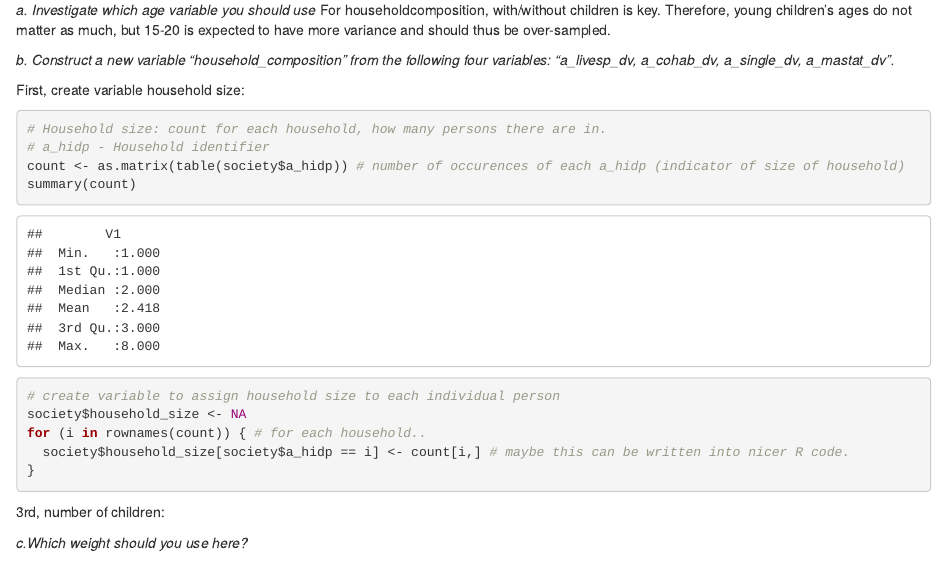
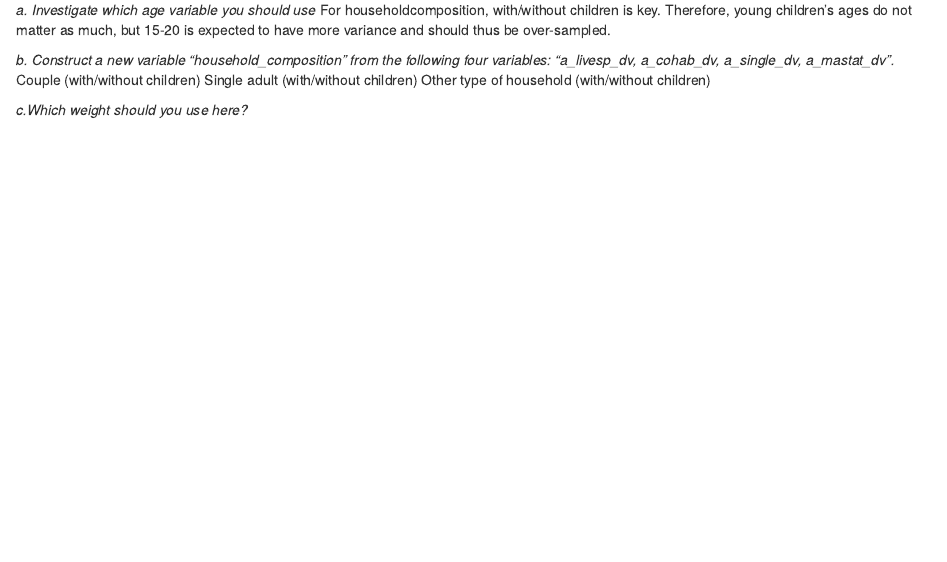
Before and after one commit to hanneoberman/svy, an R Markdown document (SurveyFinalAssignment.Rmd): the page in a window 1100 px wide, from 4080 px down. Rendered offline with R 4.5, knitr and Pandoc, with nearby package versions.

Commit message:
Revert "Q5b"
This reverts commit 5bf496d45c98aec5f549cf322e08fc9eedb3b068.

````diff
--- a/SurveyFinalAssignment.Rmd
+++ b/SurveyFinalAssignment.Rmd
@@ -50,22 +50,9 @@ Therefore, young children's ages do not matter as much, but 15-20 is expected to
 
 
 *b. Construct a new variable "household_composition" from the following four variables: "a_livesp_dv, a_cohab_dv, a_single_dv, a_mastat_dv".*
-
-First, create variable household size:
-```{r}
-# Household size: count for each household, how many persons there are in.
-# a_hidp - Household identifier
-count <- as.matrix(table(society$a_hidp)) # number of occurences of each a_hidp (indicator of size of household)
-summary(count)
-
-# create variable to assign household size to each individual person
-society$household_size <- NA
-for (i in rownames(count)) { # for each household..
-  society$household_size[society$a_hidp == i] <- count[i,] # maybe this can be written into nicer R code.
-}
-```
-
-3rd, number of children:
+Couple (with/without children)
+Single adult (with/without children)
+Other type of household (with/without children)
 
 *c.Which weight should you use here?*
 
````
Also changed, not shown: SurveyFinalAssignment 15.04.36.Rmd (deleted, +0 -23 lines), README.md (renamed from README 15.04.36.md), SurveyFinalAssignment.nb.html, 4 other files.
